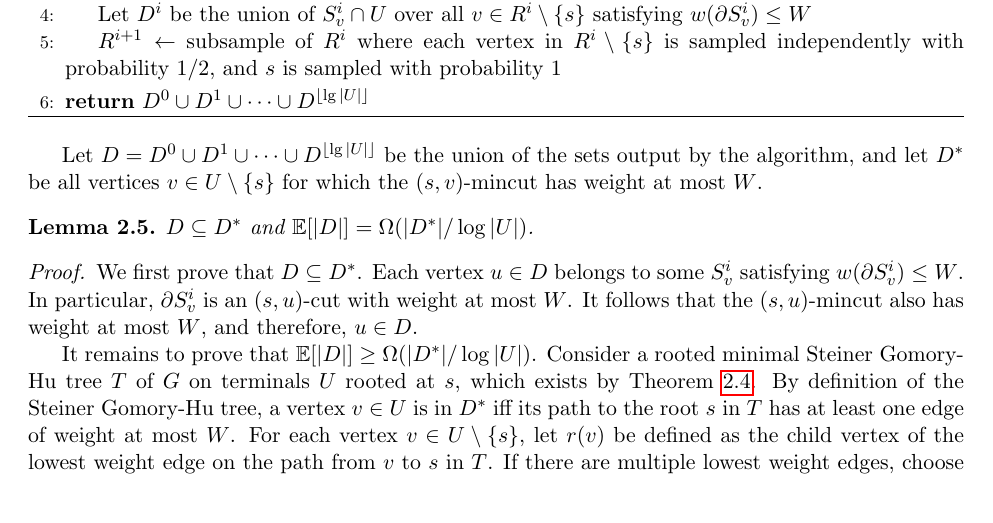
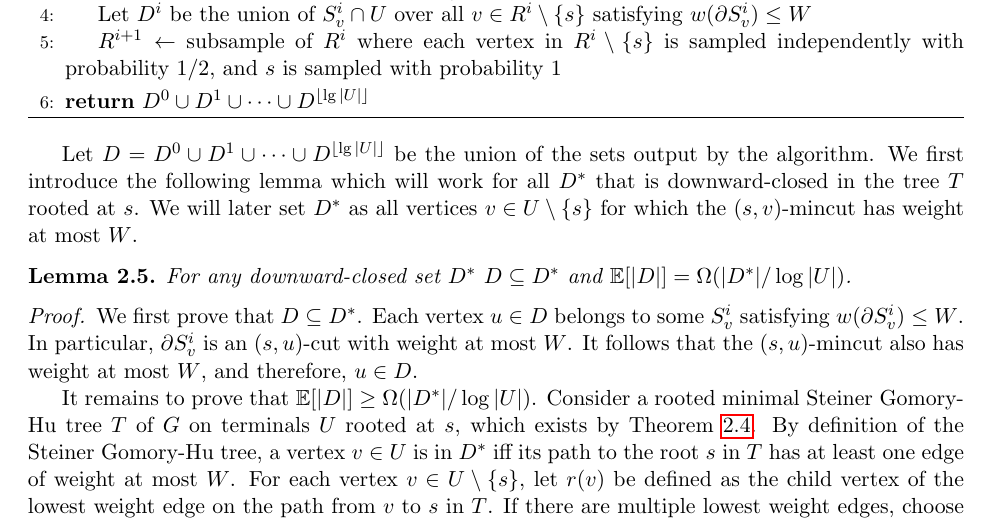
Before and after one commit to q3r/gomory-hu, a LaTeX paper (stoc/ghtree.tex, which reads stoc/ssmc.tex): part of page 8 of 22, cut so that both start at the same text. Compiled offline with pdfLaTeX.

Commit message:
Updates from Overleaf

```diff
--- a/stoc/ssmc.tex
+++ b/stoc/ssmc.tex
@@ -55,9 +55,10 @@ As described earlier, the main tool in our \ssc algorithm is an algorithm for th
 \end{algorithmic}
 \end{algorithm}
 
-Let $D=D^0\cup D^1\cup \cds\cup D^{\lf\lg|U|\rf}$ be the union of the sets output by the algorithm, and let $D^*$ be all vertices $v\in U\sm \{s\}$ for which the $(s,v)$-mincut has weight at most $W$.
+Let $D=D^0\cup D^1\cup \cds\cup D^{\lf\lg|U|\rf}$ be the union of the sets output by the algorithm. We first introduce the following lemma which will work for all $D^*$ that is downward-closed in the tree $T$ rooted at $s$. We will later set $D^*$ as all vertices $v\in U\sm \{s\}$ for which the $(s,v)$-mincut has weight at most $W$.
 
 \BL\leml{step}
+For any downward-closed set $D^*$
 $D\s D^*$ and $\E[|D|] = \Om(|D^*|/\log|U|)$.
 \EL
 \BP
```
